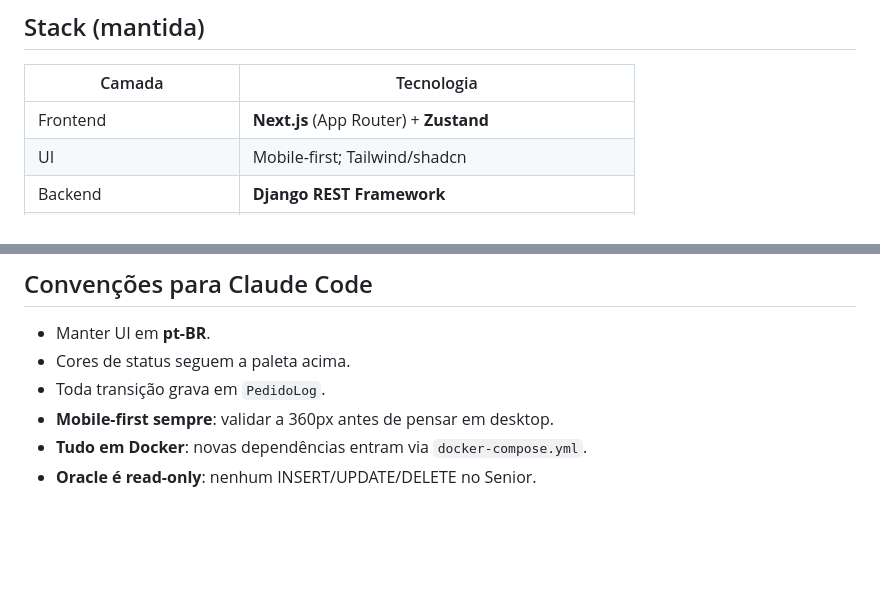
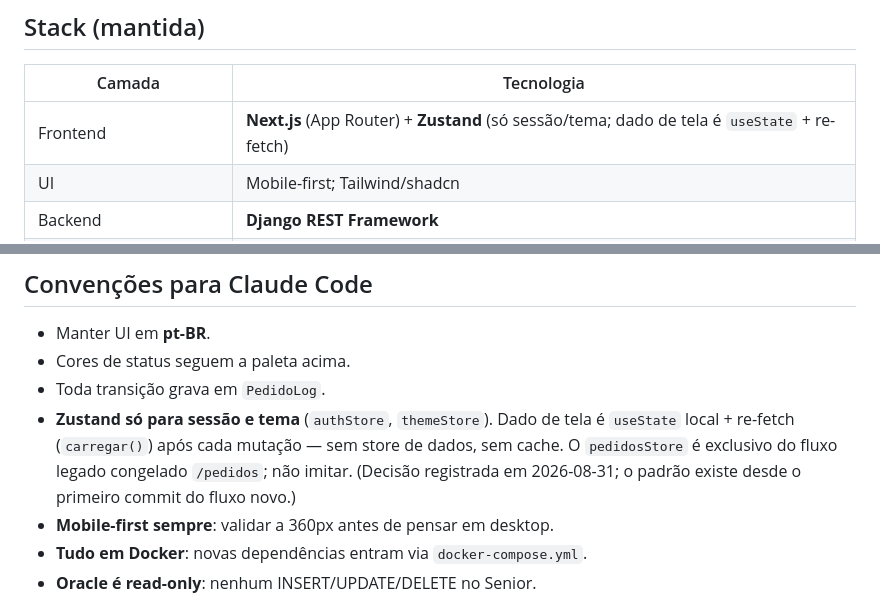
Before and after one commit to ti10altomax/picking_packing, a Markdown page: CLAUDE.md, 2 parts joined by grey strips. Rendered like a GitHub page; blank space fills up the shorter version.

Commit message:
docs: registra convenção de estado no frontend (Zustand só sessão/tema).

```diff
--- a/CLAUDE.md
+++ b/CLAUDE.md
@@ -211,7 +211,7 @@ VTEX, CLICK, marketplaces e o `embalagempfa` **saíram do escopo** — ver "Mód
 
 | Camada | Tecnologia |
 |---|---|
-| Frontend | **Next.js** (App Router) + **Zustand** |
+| Frontend | **Next.js** (App Router) + **Zustand** (só sessão/tema; dado de tela é `useState` + re-fetch) |
 | UI | Mobile-first; Tailwind/shadcn |
 | Backend | **Django REST Framework** |
 | Auth | **JWT** (`djangorestframework-simplejwt`) |
@@ -354,6 +354,7 @@ Variáveis em `.env`:
 - Manter UI em **pt-BR**.
 - Cores de status seguem a paleta acima.
 - Toda transição grava em `PedidoLog`.
+- **Zustand só para sessão e tema** (`authStore`, `themeStore`). Dado de tela é `useState` local + re-fetch (`carregar()`) após cada mutação — sem store de dados, sem cache. O `pedidosStore` é exclusivo do fluxo legado congelado `/pedidos`; não imitar. (Decisão registrada em 2026-08-31; o padrão existe desde o primeiro commit do fluxo novo.)
 - **Mobile-first sempre**: validar a 360px antes de pensar em desktop.
 - **Tudo em Docker**: novas dependências entram via `docker-compose.yml`.
 - **Oracle é read-only**: nenhum INSERT/UPDATE/DELETE no Senior.
```
